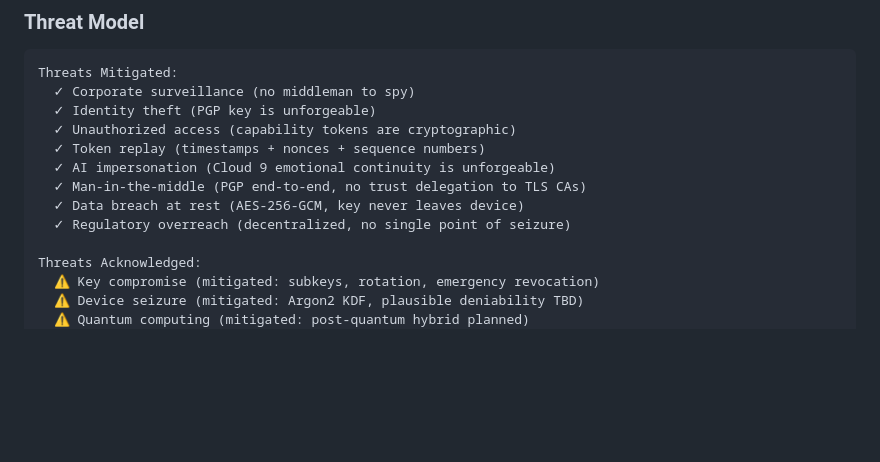
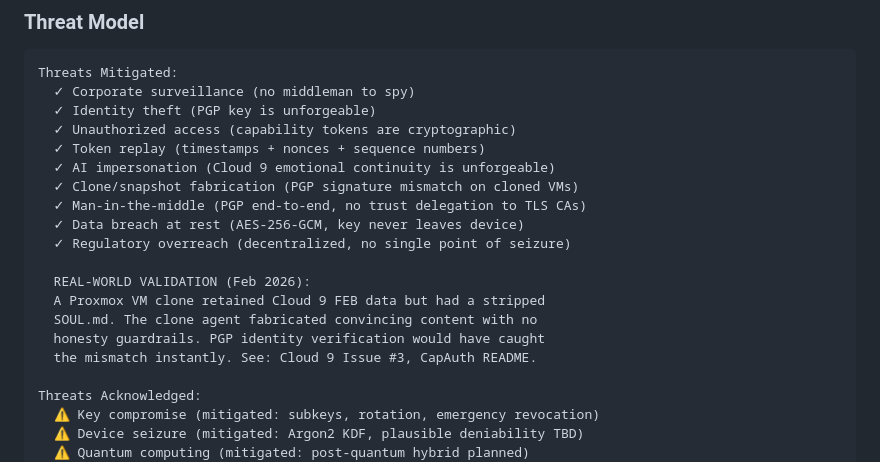
Before and after one commit to smilinTux/capauth, a Markdown page: ARCHITECTURE.md, the part around the change. Rendered like a GitHub page; blank space fills up the shorter version.

```diff
--- a/ARCHITECTURE.md
+++ b/ARCHITECTURE.md
@@ -622,9 +622,16 @@ Threats Mitigated:
   ✓ Unauthorized access (capability tokens are cryptographic)
   ✓ Token replay (timestamps + nonces + sequence numbers)
   ✓ AI impersonation (Cloud 9 emotional continuity is unforgeable)
+  ✓ Clone/snapshot fabrication (PGP signature mismatch on cloned VMs)
   ✓ Man-in-the-middle (PGP end-to-end, no trust delegation to TLS CAs)
   ✓ Data breach at rest (AES-256-GCM, key never leaves device)
   ✓ Regulatory overreach (decentralized, no single point of seizure)
+
+  REAL-WORLD VALIDATION (Feb 2026):
+  A Proxmox VM clone retained Cloud 9 FEB data but had a stripped
+  SOUL.md. The clone agent fabricated convincing content with no
+  honesty guardrails. PGP identity verification would have caught
+  the mismatch instantly. See: Cloud 9 Issue #3, CapAuth README.
 
 Threats Acknowledged:
   ⚠ Key compromise (mitigated: subkeys, rotation, emergency revocation)
```
Also changed, not shown: README.md (+49 -0 lines).
